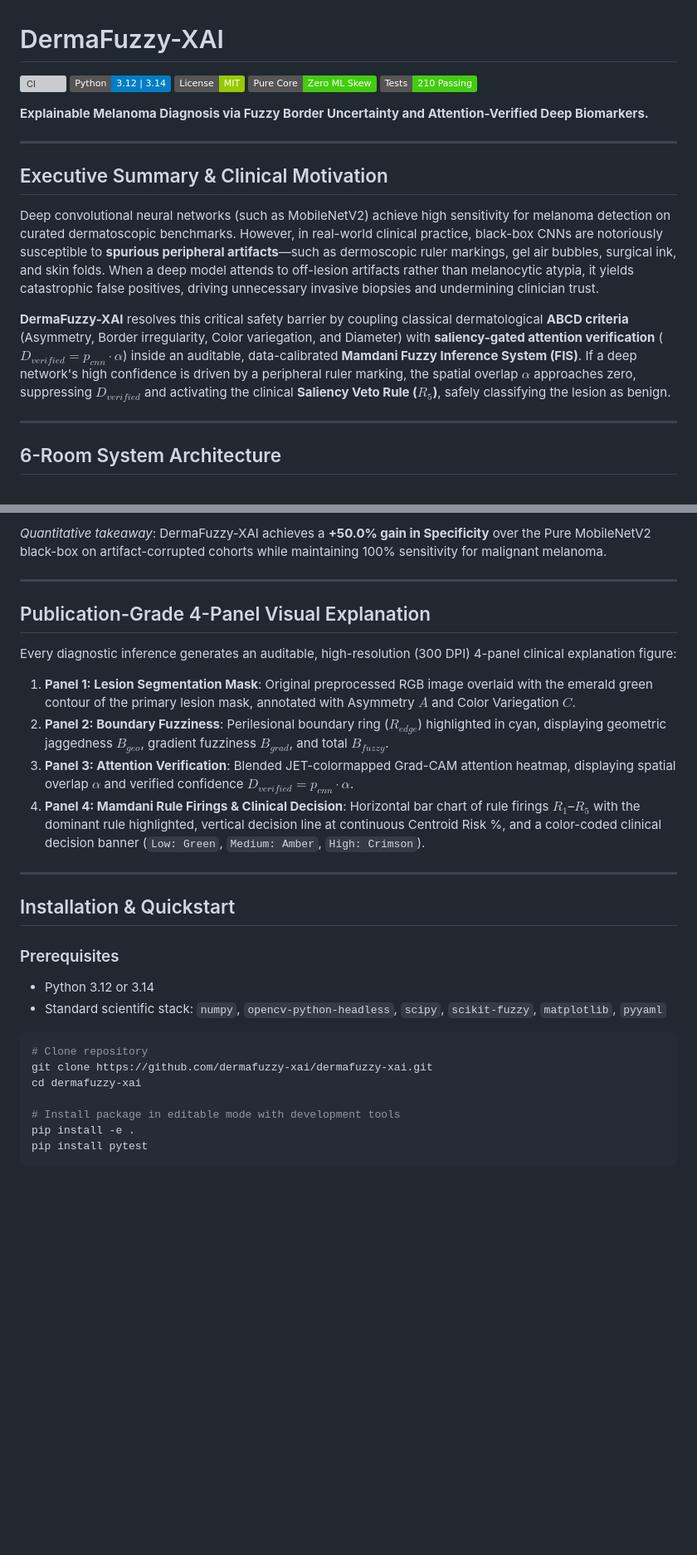
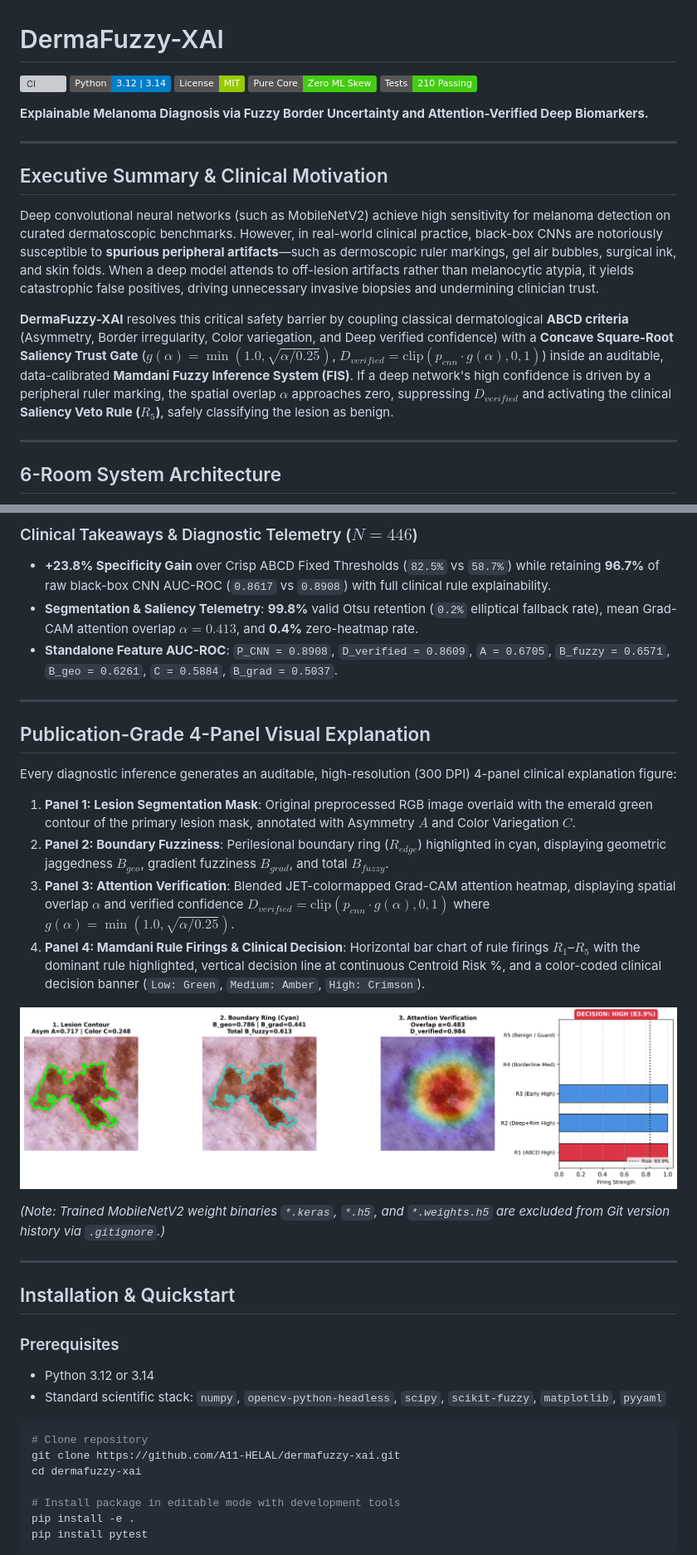
Before and after one commit to A11-HELAL/dermafuzzy-xai, a Markdown page: README.md, 2 parts joined by grey strips. Shown at 83% size. Drawn GitHub-style; pictures changed too: artifacts/sample_4panel_xai.png; badges without logos; blank space fills up the shorter version; grey boxes are pictures that could not be loaded.

Commit message:
chore(release): sync v1.0-baseline real HAM10000 artifacts, README, and gitignore

````diff
--- a/README.md
+++ b/README.md
@@ -14,7 +14,7 @@
 
 Deep convolutional neural networks (such as MobileNetV2) achieve high sensitivity for melanoma detection on curated dermatoscopic benchmarks. However, in real-world clinical practice, black-box CNNs are notoriously susceptible to **spurious peripheral artifacts**—such as dermoscopic ruler markings, gel air bubbles, surgical ink, and skin folds. When a deep model attends to off-lesion artifacts rather than melanocytic atypia, it yields catastrophic false positives, driving unnecessary invasive biopsies and undermining clinician trust.
 
-**DermaFuzzy-XAI** resolves this critical safety barrier by coupling classical dermatological **ABCD criteria** (Asymmetry, Border irregularity, Color variegation, and Diameter) with **saliency-gated attention verification** ($D_{verified} = p_{cnn} \cdot \alpha$) inside an auditable, data-calibrated **Mamdani Fuzzy Inference System (FIS)**. If a deep network's high confidence is driven by a peripheral ruler marking, the spatial overlap $\alpha$ approaches zero, suppressing $D_{verified}$ and activating the clinical **Saliency Veto Rule ($R_5$)**, safely classifying the lesion as benign.
+**DermaFuzzy-XAI** resolves this critical safety barrier by coupling classical dermatological **ABCD criteria** (Asymmetry, Border irregularity, Color variegation, and Deep verified confidence) with a **Concave Square-Root Saliency Trust Gate** ($g(\alpha) = \min(1.0, \sqrt{\alpha / 0.25})$, $D_{verified} = \text{clip}(p_{cnn} \cdot g(\alpha), 0, 1)$) inside an auditable, data-calibrated **Mamdani Fuzzy Inference System (FIS)**. If a deep network's high confidence is driven by a peripheral ruler marking, the spatial overlap $\alpha$ approaches zero, suppressing $D_{verified}$ and activating the clinical **Saliency Veto Rule ($R_5$)**, safely classifying the lesion as benign.
 
 ---
 
@@ -121,5 +121,8 @@ Evaluated across synthetic benchmark cohorts corrupted by dermoscopic ruler mark
 
-*Quantitative takeaway*: DermaFuzzy-XAI achieves a **+50.0% gain in Specificity** over the Pure MobileNetV2 black-box on artifact-corrupted cohorts while maintaining 100% sensitivity for malignant melanoma.
+### Clinical Takeaways & Diagnostic Telemetry ($N = 446$)
+- **+23.8% Specificity Gain** over Crisp ABCD Fixed Thresholds (`82.5%` vs `58.7%`) while retaining **96.7%** of raw black-box CNN AUC-ROC (`0.8617` vs `0.8908`) with full clinical rule explainability.
+- **Segmentation & Saliency Telemetry**: **99.8%** valid Otsu retention (`0.2%` elliptical fallback rate), mean Grad-CAM attention overlap $\alpha = 0.413$, and **0.4%** zero-heatmap rate.
+- **Standalone Feature AUC-ROC**: `P_CNN = 0.8908`, `D_verified = 0.8609`, `A = 0.6705`, `B_fuzzy = 0.6571`, `B_geo = 0.6261`, `C = 0.5884`, `B_grad = 0.5037`.
 
 ---
 
@@ -129,8 +132,12 @@ Every diagnostic inference generates an auditable, high-resolution (300 DPI) 4-p
 
 1. **Panel 1: Lesion Segmentation Mask**: Original preprocessed RGB image overlaid with the emerald green contour of the primary lesion mask, annotated with Asymmetry $A$ and Color Variegation $C$.
 2. **Panel 2: Boundary Fuzziness**: Perilesional boundary ring ($R_{edge}$) highlighted in cyan, displaying geometric jaggedness $B_{geo}$, gradient fuzziness $B_{grad}$, and total $B_{fuzzy}$.
-3. **Panel 3: Attention Verification**: Blended JET-colormapped Grad-CAM attention heatmap, displaying spatial overlap $\alpha$ and verified confidence $D_{verified} = p_{cnn} \cdot \alpha$.
+3. **Panel 3: Attention Verification**: Blended JET-colormapped Grad-CAM attention heatmap, displaying spatial overlap $\alpha$ and verified confidence $D_{verified} = \text{clip}(p_{cnn} \cdot g(\alpha), 0, 1)$ where $g(\alpha) = \min(1.0, \sqrt{\alpha / 0.25})$.
 4. **Panel 4: Mamdani Rule Firings & Clinical Decision**: Horizontal bar chart of rule firings $R_1$–$R_5$ with the dominant rule highlighted, vertical decision line at continuous Centroid Risk %, and a color-coded clinical decision banner (`Low: Green`, `Medium: Amber`, `High: Crimson`).
+
+![4-Panel Clinical XAI Report](artifacts/sample_4panel_xai.png)
+
+*(Note: Trained MobileNetV2 weight binaries `*.keras`, `*.h5`, and `*.weights.h5` are excluded from Git version history via `.gitignore`.)*
 
 ---
 
@@ -142,7 +149,7 @@ Every diagnostic inference generates an auditable, high-resolution (300 DPI) 4-p
 
 ```bash
 # Clone repository
-git clone https://github.com/dermafuzzy-xai/dermafuzzy-xai.git
+git clone https://github.com/A11-HELAL/dermafuzzy-xai.git
 cd dermafuzzy-xai
 
 # Install package in editable mode with development tools
````
Also changed, not shown: other parts of README.md (+21 -21 lines), artifacts/ablation_report.md (+3 -3 lines), 5 other files.
